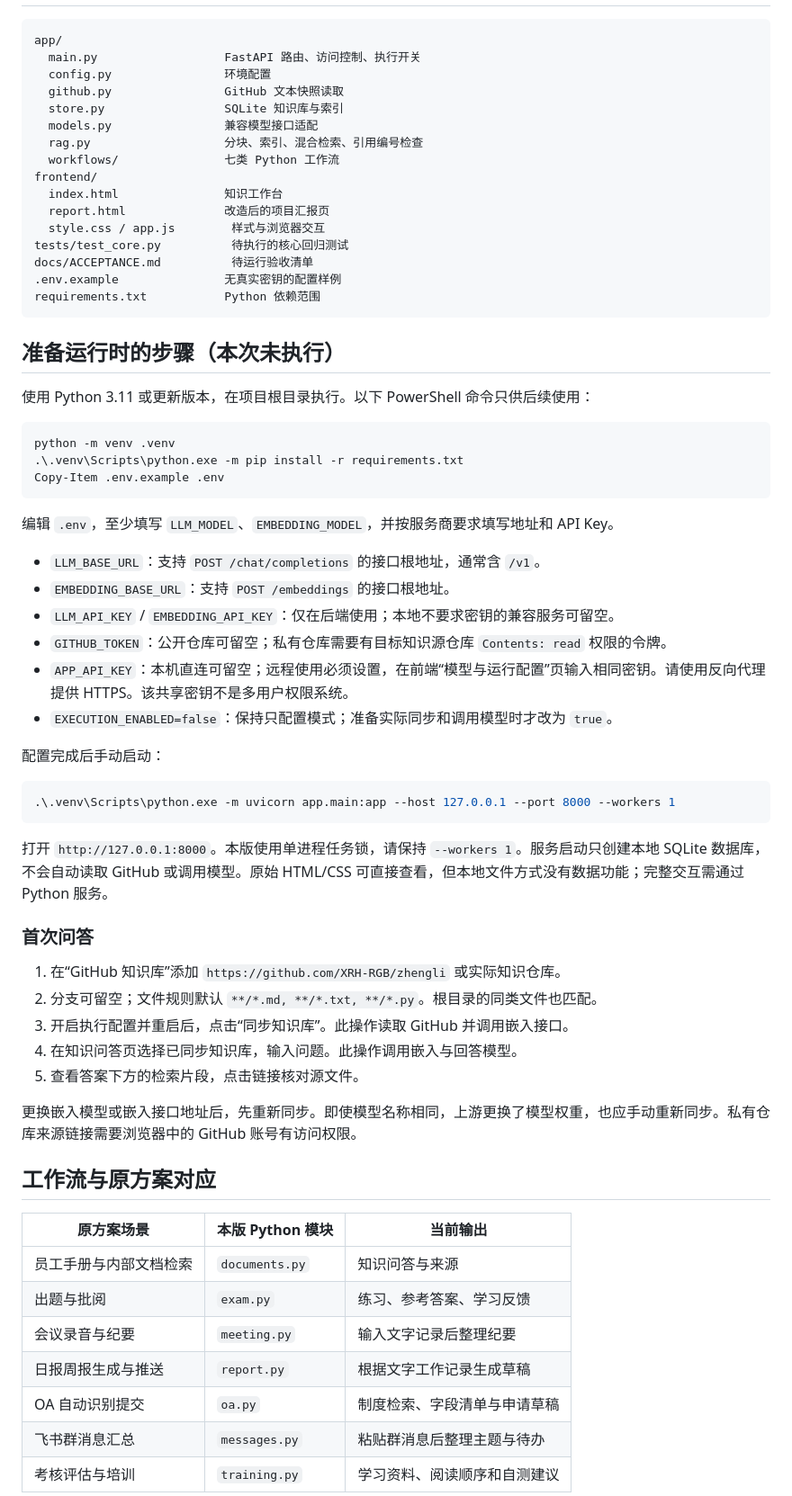
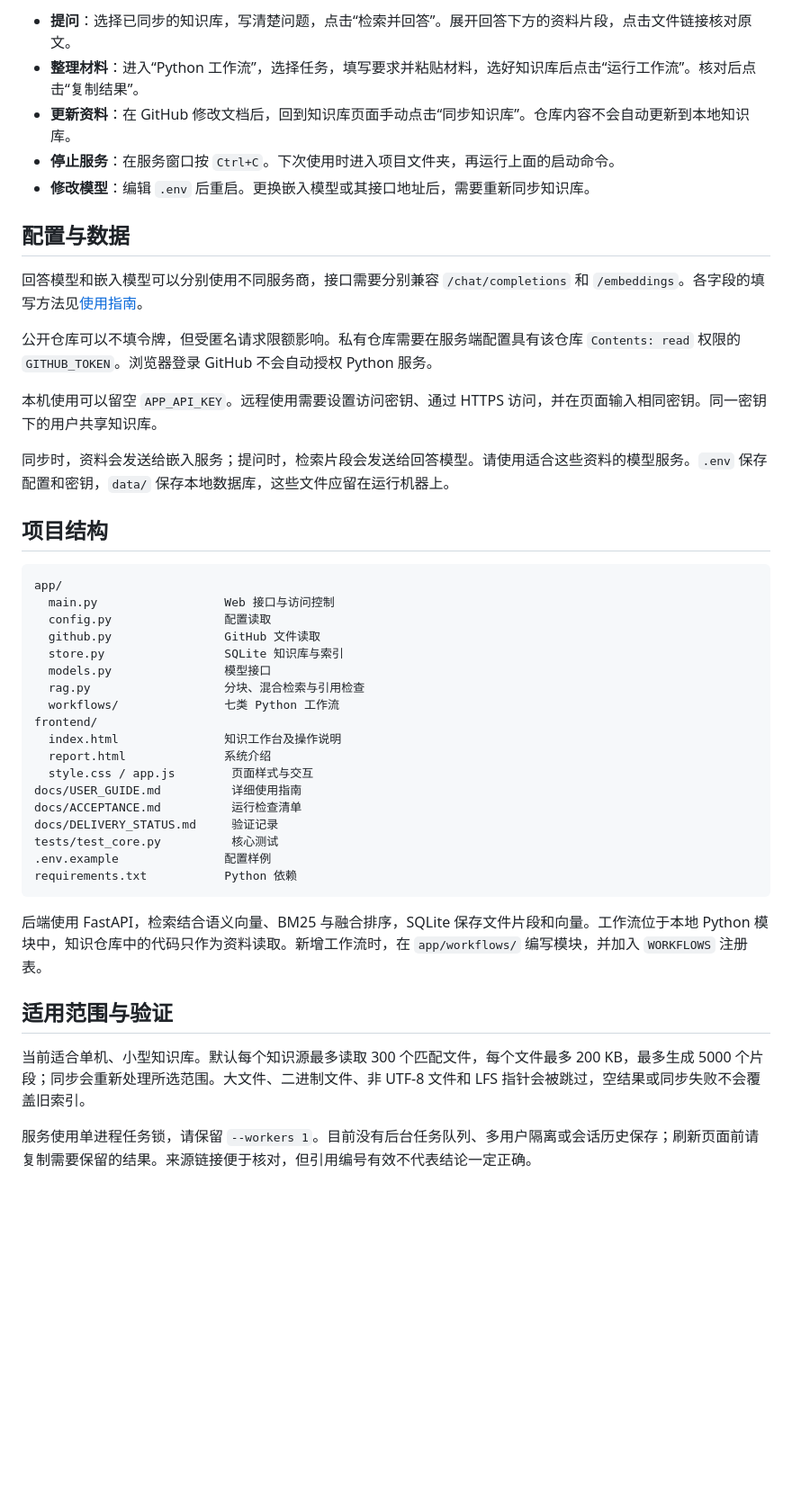
Before and after one commit to XRH-RGB/zhengli, a Markdown page: README.md, the part around one of its changes. Shown at 90% size. Rendered like a GitHub page; blank space fills up the shorter version.

````diff
--- a/README.md
+++ b/README.md
@@ -21,69 +55,47 @@
+- **提问**：选择已同步的知识库，写清楚问题，点击“检索并回答”。展开回答下方的资料片段，点击文件链接核对原文。
+- **整理材料**：进入“Python 工作流”，选择任务，填写要求并粘贴材料，选好知识库后点击“运行工作流”。核对后点击“复制结果”。
+- **更新资料**：在 GitHub 修改文档后，回到知识库页面手动点击“同步知识库”。仓库内容不会自动更新到本地知识库。
+- **停止服务**：在服务窗口按 `Ctrl+C`。下次使用时进入项目文件夹，再运行上面的启动命令。
+- **修改模型**：编辑 `.env` 后重启。更换嵌入模型或其接口地址后，需要重新同步知识库。
+
+## 配置与数据
+
+回答模型和嵌入模型可以分别使用不同服务商，接口需要分别兼容 `/chat/completions` 和 `/embeddings`。各字段的填写方法见[使用指南](docs/USER_GUIDE.md)。
+
+公开仓库可以不填令牌，但受匿名请求限额影响。私有仓库需要在服务端配置具有该仓库 `Contents: read` 权限的 `GITHUB_TOKEN`。浏览器登录 GitHub 不会自动授权 Python 服务。
+
+本机使用可以留空 `APP_API_KEY`。远程使用需要设置访问密钥、通过 HTTPS 访问，并在页面输入相同密钥。同一密钥下的用户共享知识库。
+
+同步时，资料会发送给嵌入服务；提问时，检索片段会发送给回答模型。请使用适合这些资料的模型服务。`.env` 保存配置和密钥，`data/` 保存本地数据库，这些文件应留在运行机器上。
+
+## 项目结构
 
 ```text
 app/
-  main.py                  FastAPI 路由、访问控制、执行开关
-  config.py                环境配置
-  github.py                GitHub 文本快照读取
+  main.py                  Web 接口与访问控制
+  config.py                配置读取
+  github.py                GitHub 文件读取
   store.py                 SQLite 知识库与索引
-  models.py                兼容模型接口适配
-  rag.py                   分块、索引、混合检索、引用编号检查
+  models.py                模型接口
+  rag.py                   分块、混合检索与引用检查
   workflows/               七类 Python 工作流
 frontend/
-  index.html               知识工作台
-  report.html              改造后的项目汇报页
-  style.css / app.js        样式与浏览器交互
-tests/test_core.py          待执行的核心回归测试
-docs/ACCEPTANCE.md          待运行验收清单
-.env.example               无真实密钥的配置样例
-requirements.txt           Python 依赖范围
+  index.html               知识工作台及操作说明
+  report.html              系统介绍
+  style.css / app.js        页面样式与交互
+docs/USER_GUIDE.md          详细使用指南
+docs/ACCEPTANCE.md          运行检查清单
+docs/DELIVERY_STATUS.md     验证记录
+tests/test_core.py          核心测试
+.env.example               配置样例
+requirements.txt           Python 依赖
 ```
 
-## 准备运行时的步骤（本次未执行）
+后端使用 FastAPI，检索结合语义向量、BM25 与融合排序，SQLite 保存文件片段和向量。工作流位于本地 Python 模块中，知识仓库中的代码只作为资料读取。新增工作流时，在 `app/workflows/` 编写模块，并加入 `WORKFLOWS` 注册表。
 
-使用 Python 3.11 或更新版本，在项目根目录执行。以下 PowerShell 命令只供后续使用：
+## 适用范围与验证
 
-```powershell
-python -m venv .venv
-.\.venv\Scripts\python.exe -m pip install -r requirements.txt
-Copy-Item .env.example .env
-```
+当前适合单机、小型知识库。默认每个知识源最多读取 300 个匹配文件，每个文件最多 200 KB，最多生成 5000 个片段；同步会重新处理所选范围。大文件、二进制文件、非 UTF-8 文件和 LFS 指针会被跳过，空结果或同步失败不会覆盖旧索引。
 
-编辑 `.env`，至少填写 `LLM_MODEL`、`EMBEDDING_MODEL`，并按服务商要求填写地址和 API Key。
+服务使用单进程任务锁，请保留 `--workers 1`。目前没有后台任务队列、多用户隔离或会话历史保存；刷新页面前请复制需要保留的结果。来源链接便于核对，但引用编号有效不代表结论一定正确。
 
-- `LLM_BASE_URL`：支持 `POST /chat/completions` 的接口根地址，通常含 `/v1`。
-- `EMBEDDING_BASE_URL`：支持 `POST /embeddings` 的接口根地址。
-- `LLM_API_KEY` / `EMBEDDING_API_KEY`：仅在后端使用；本地不要求密钥的兼容服务可留空。
-- `GITHUB_TOKEN`：公开仓库可留空；私有仓库需要有目标知识源仓库 `Contents: read` 权限的令牌。
-- `APP_API_KEY`：本机直连可留空；远程使用必须设置，在前端“模型与运行配置”页输入相同密钥。请使用反向代理提供 HTTPS。该共享密钥不是多用户权限系统。
-- `EXECUTION_ENABLED=false`：保持只配置模式；准备实际同步和调用模型时才改为 `true`。
-
-配置完成后手动启动：
-
-```powershell
-.\.venv\Scripts\python.exe -m uvicorn app.main:app --host 127.0.0.1 --port 8000 --workers 1
-```
-
-打开 `http://127.0.0.1:8000`。本版使用单进程任务锁，请保持 `--workers 1`。服务启动只创建本地 SQLite 数据库，不会自动读取 GitHub 或调用模型。原始 HTML/CSS 可直接查看，但本地文件方式没有数据功能；完整交互需通过 Python 服务。
-
-### 首次问答
-
-1. 在“GitHub 知识库”添加 `https://github.com/XRH-RGB/zhengli` 或实际知识仓库。
-2. 分支可留空；文件规则默认 `**/*.md, **/*.txt, **/*.py`。根目录的同类文件也匹配。
-3. 开启执行配置并重启后，点击“同步知识库”。此操作读取 GitHub 并调用嵌入接口。
-4. 在知识问答页选择已同步知识库，输入问题。此操作调用嵌入与回答模型。
-5. 查看答案下方的检索片段，点击链接核对源文件。
-
-更换嵌入模型或嵌入接口地址后，先重新同步。即使模型名称相同，上游更换了模型权重，也应手动重新同步。私有仓库来源链接需要浏览器中的 GitHub 账号有访问权限。
-
-## 工作流与原方案对应
-
-| 原方案场景 | 本版 Python 模块 | 当前输出 |
-| --- | --- | --- |
-| 员工手册与内部文档检索 | `documents.py` | 知识问答与来源 |
-| 出题与批阅 | `exam.py` | 练习、参考答案、学习反馈 |
-| 会议录音与纪要 | `meeting.py` | 输入文字记录后整理纪要 |
-| 日报周报生成与推送 | `report.py` | 根据文字工作记录生成草稿 |
-| OA 自动识别提交 | `oa.py` | 制度检索、字段清单与申请草稿 |
-| 飞书群消息汇总 | `messages.py` | 粘贴群消息后整理主题与待办 |
-| 考核评估与培训 | `training.py` | 学习资料、阅读顺序和自测建议 |
-
````
Also changed, not shown: other parts of README.md (+50 -39 lines).
